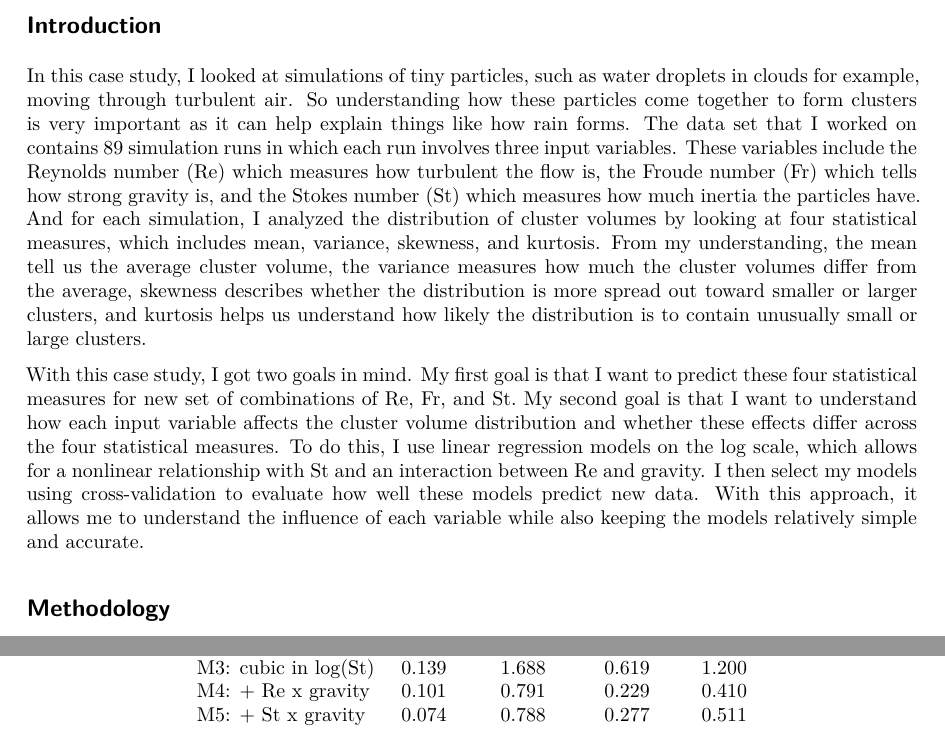
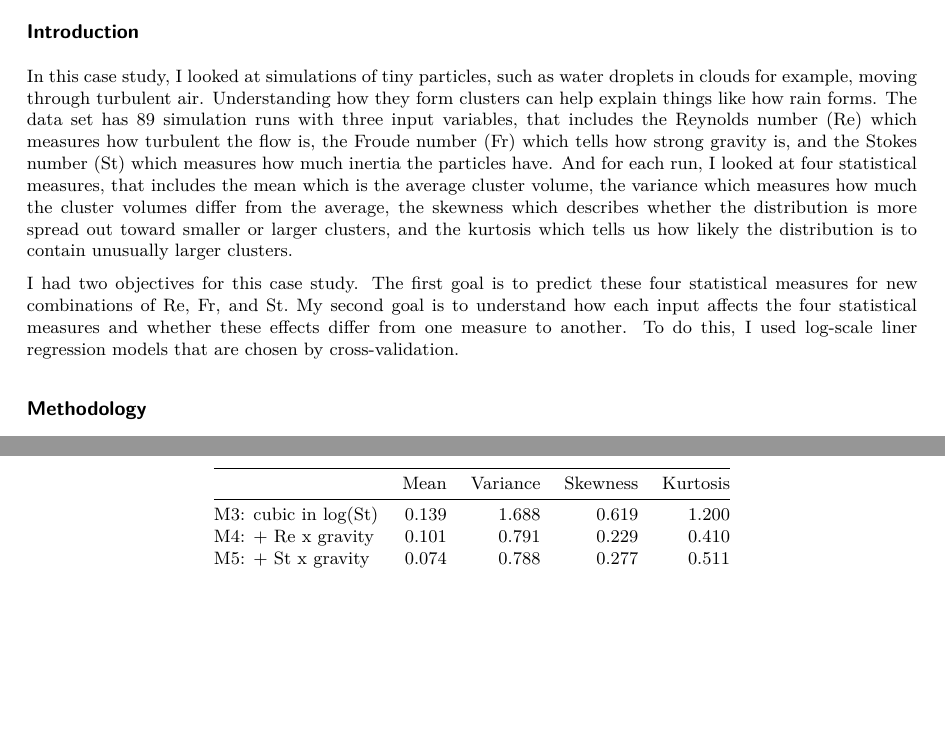
Before and after one commit to NinoesJo/Case-Study, a Quarto document (case_study_report.qmd): two parts of pages 1 and 4 of 6, joined at a grey line, cut so that both start at the same text, the shorter picture padded with empty space. The pictures show the output file case_study_report.pdf that the author committed with the source.

Commit message:
Making the introduction shorter!

```diff
--- a/case_study_report.qmd
+++ b/case_study_report.qmd
@@ -5,6 +4,6 @@
 format: pdf
 output: pdf_document
-fontsize: 10pt
+fontsize: 9pt
 execute:
     echo: false
     warning: false
@@ -13,9 +12,9 @@
 
 ## Introduction
 
-In this case study, I looked at simulations of tiny particles, such as water droplets in clouds for example, moving through turbulent air. So understanding how these particles come together to form clusters is very important as it can help explain things like how rain forms. The data set that I worked on contains 89 simulation runs in which each run involves three input variables. These variables include the Reynolds number (Re) which measures how turbulent the flow is, the Froude number (Fr) which tells how strong gravity is, and the Stokes number (St) which measures how much inertia the particles have. And for each simulation, I analyzed the distribution of cluster volumes by looking at four statistical measures, which includes mean, variance, skewness, and kurtosis. From my understanding, the mean tell us the average cluster volume, the variance measures how much the cluster volumes differ from the average, skewness describes whether the distribution is more spread out toward smaller or larger clusters, and kurtosis helps us understand how likely the distribution is to contain unusually small or large clusters.
+In this case study, I looked at simulations of tiny particles, such as water droplets in clouds for example, moving through turbulent air. Understanding how they form clusters can help explain things like how rain forms. The data set has 89 simulation runs with three input variables, that includes the Reynolds number (Re) which measures how turbulent the flow is, the Froude number (Fr) which tells how strong gravity is, and the Stokes number (St) which measures how much inertia the particles have. And for each run, I looked at four statistical measures, that includes the mean which is the average cluster volume, the variance which measures how much the cluster volumes differ from the average, the skewness which describes whether the distribution is more spread out toward smaller or larger clusters, and the kurtosis which tells us how likely the distribution is to contain unusually larger clusters.
 
-With this case study, I got two goals in mind. My first goal is that I want to predict these four statistical measures for new set of combinations of Re, Fr, and St. My second goal is that I want to understand how each input variable affects the cluster volume distribution and whether these effects differ across the four statistical measures. To do this, I use linear regression models on the log scale, which allows for a nonlinear relationship with St and an interaction between Re and gravity. I then select my models using cross-validation to evaluate how well these models predict new data. With this approach, it allows me to understand the influence of each variable while also keeping the models relatively simple and accurate.
+I had two objectives for this case study. The first goal is to predict these four statistical measures for new combinations of Re, Fr, and St. My second goal is to understand how each input affects the four statistical measures and whether these effects differ from one measure to another. To do this, I used log-scale liner regression models that are chosen by cross-validation.
 
 ## Methodology
 
```
Also changed, not shown: case_study_report.pdf, case_study_report.qmd (1 more changed lines).
